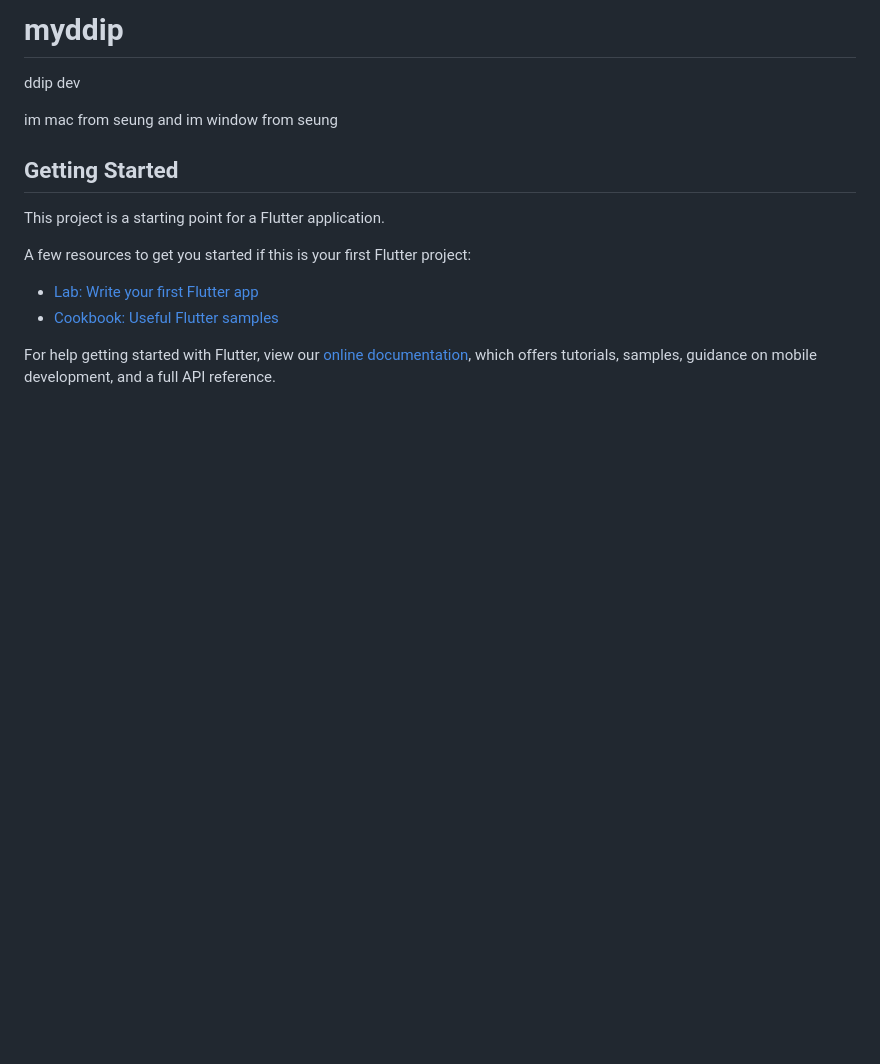
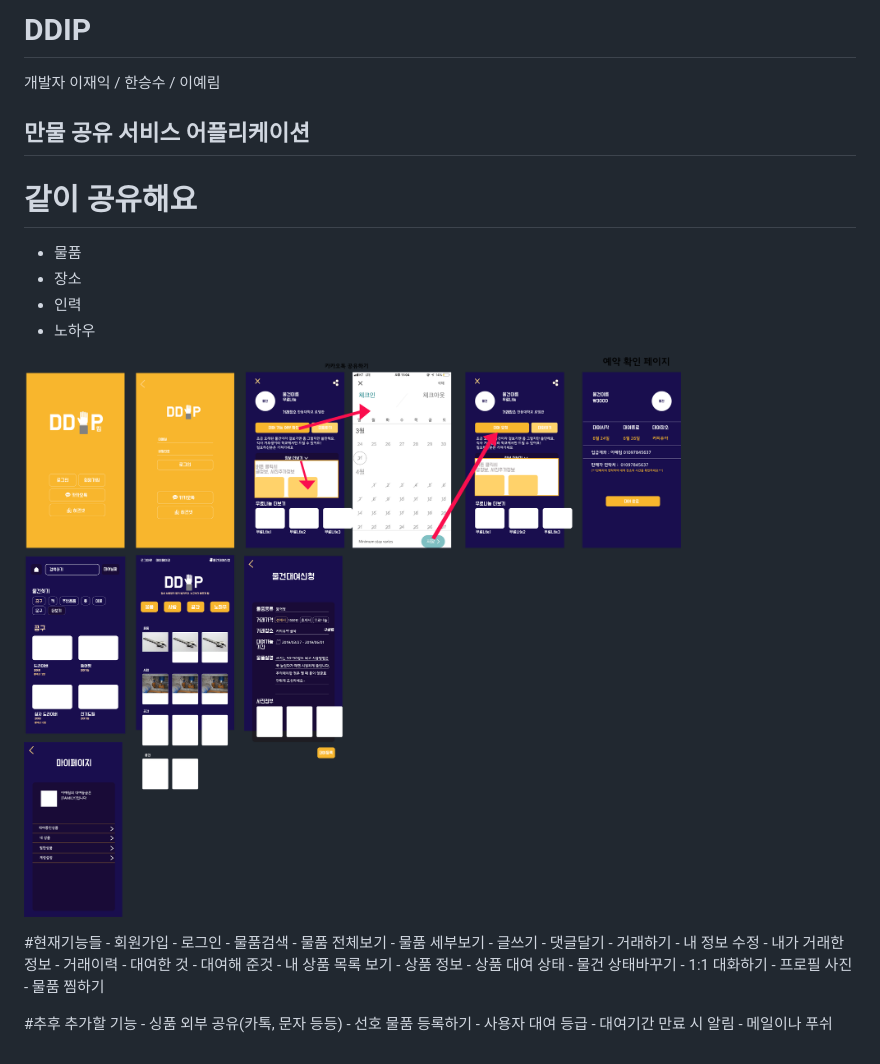
Before and after one commit to viaSSH/ddip, a Markdown page: README.md, the part around the change. GitHub-like rendering; pictures changed too: imgSrc/ddip_figma.png (added); blank space fills up the shorter version.

Commit message:
설명추가

```diff
--- a/README.md
+++ b/README.md
@@ -1,19 +1,47 @@
-# myddip
+# DDIP
 
-ddip dev
+개발자
+이재익 / 한승수 / 이예림
 
-im mac from seung
-and im window from seung
 
-## Getting Started
 
-This project is a starting point for a Flutter application.
+## 만물 공유 서비스 어플리케이션
 
-A few resources to get you started if this is your first Flutter project:
+# 같이 공유해요
+- 물품
+- 장소
+- 인력
+- 노하우
 
-- [Lab: Write your first Flutter app](https://flutter.dev/docs/get-started/codelab)
-- [Cookbook: Useful Flutter samples](https://flutter.dev/docs/cookbook)
+![ex_screenshot](./imgSrc/ddip_figma.png)
 
-For help getting started with Flutter, view our
-[online documentation](https://flutter.dev/docs), which offers tutorials,
-samples, guidance on mobile development, and a full API reference.
+
+
+#현재기능들
+	- 회원가입
+	- 로그인
+	- 물품검색
+	- 물품 전체보기
+	- 물품 세부보기
+	- 글쓰기
+	- 댓글달기
+	- 거래하기
+	- 내 정보 수정
+	- 내가 거래한 정보
+		- 거래이력
+			- 대여한 것
+			- 대여해 준것
+		- 내 상품 목록 보기
+			- 상품 정보
+			- 상품 대여 상태
+	- 물건 상태바꾸기
+	- 1:1 대화하기
+	- 프로필 사진
+	- 물품 찜하기
+
+
+#추후 추가할 기능
+	- 싱품 외부 공유(카톡, 문자 등등)
+	- 선호 물품 등록하기
+	- 사용자 대여 등급
+	- 대여기간 만료 시 알림 - 메일이나 푸쉬
```
